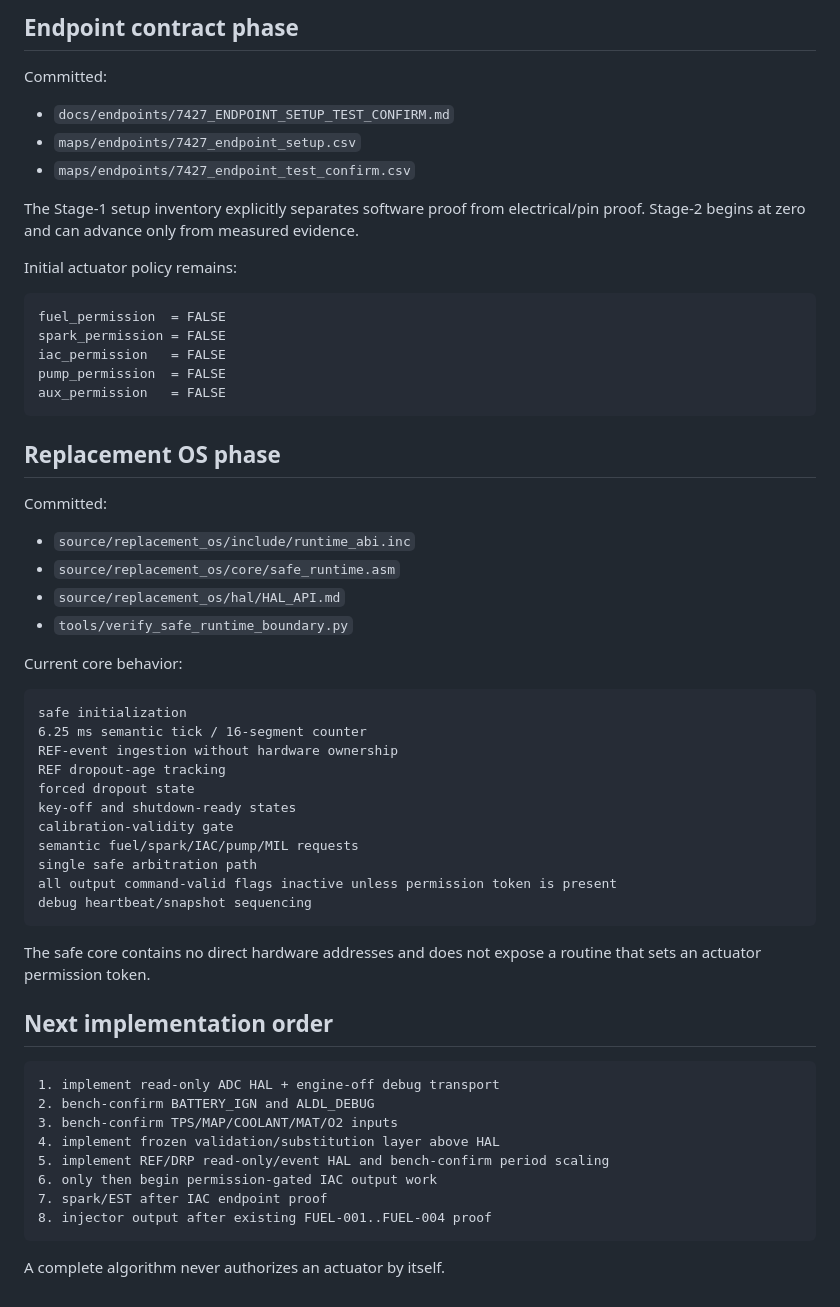
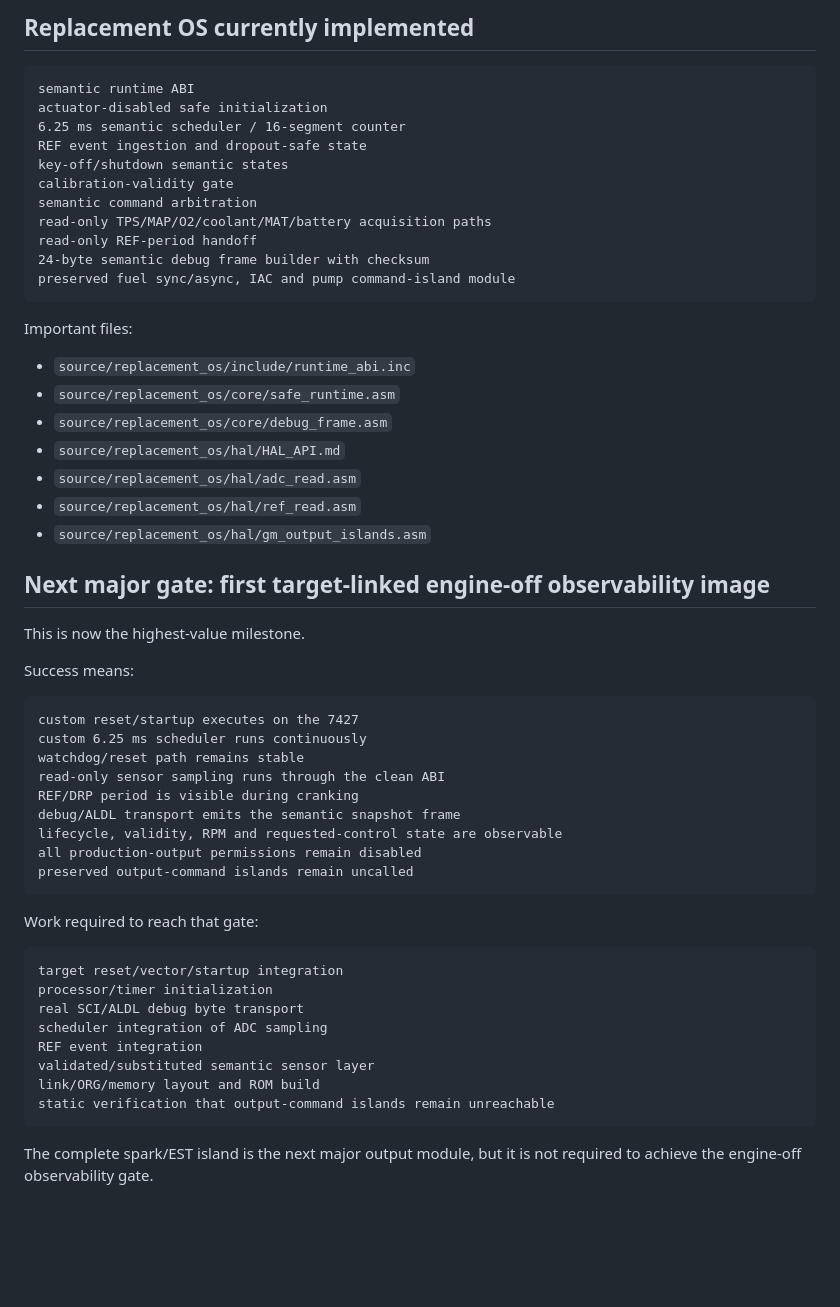
Before and after one commit to snow663/7427HWContract, a Markdown page: docs/closeout/7427_COMPLETION_STATUS.md, the part around one of its changes. GitHub-like rendering; blank space fills up the shorter version.

Commit message:
Refresh 7427 project completion status

````diff
--- a/docs/closeout/7427_COMPLETION_STATUS.md
+++ b/docs/closeout/7427_COMPLETION_STATUS.md
@@ -53,62 +57,59 @@ No frozen extraction category should be reopened unless new executable/ROM evide
 
-## Endpoint contract phase
-
-Committed:
-
-- `docs/endpoints/7427_ENDPOINT_SETUP_TEST_CONFIRM.md`
-- `maps/endpoints/7427_endpoint_setup.csv`
-- `maps/endpoints/7427_endpoint_test_confirm.csv`
-
-The Stage-1 setup inventory explicitly separates software proof from electrical/pin proof. Stage-2 begins at zero and can advance only from measured evidence.
-
-Initial actuator policy remains:
+## Replacement OS currently implemented
 
 ```text
-fuel_permission  = FALSE
-spark_permission = FALSE
-iac_permission   = FALSE
-pump_permission  = FALSE
-aux_permission   = FALSE
+semantic runtime ABI
+actuator-disabled safe initialization
+6.25 ms semantic scheduler / 16-segment counter
+REF event ingestion and dropout-safe state
+key-off/shutdown semantic states
+calibration-validity gate
+semantic command arbitration
+read-only TPS/MAP/O2/coolant/MAT/battery acquisition paths
+read-only REF-period handoff
+24-byte semantic debug frame builder with checksum
+preserved fuel sync/async, IAC and pump command-island module
 ```
 
-## Replacement OS phase
-
-Committed:
+Important files:
 
 - `source/replacement_os/include/runtime_abi.inc`
 - `source/replacement_os/core/safe_runtime.asm`
+- `source/replacement_os/core/debug_frame.asm`
 - `source/replacement_os/hal/HAL_API.md`
-- `tools/verify_safe_runtime_boundary.py`
+- `source/replacement_os/hal/adc_read.asm`
+- `source/replacement_os/hal/ref_read.asm`
+- `source/replacement_os/hal/gm_output_islands.asm`
 
-Current core behavior:
+## Next major gate: first target-linked engine-off observability image
+
+This is now the highest-value milestone.
+
+Success means:
 
 ```text
-safe initialization
-6.25 ms semantic tick / 16-segment counter
-REF-event ingestion without hardware ownership
-REF dropout-age tracking
-forced dropout state
-key-off and shutdown-ready states
-calibration-validity gate
-semantic fuel/spark/IAC/pump/MIL requests
-single safe arbitration path
-all output command-valid flags inactive unless permission token is present
-debug heartbeat/snapshot sequencing
+custom reset/startup executes on the 7427
+custom 6.25 ms scheduler runs continuously
+watchdog/reset path remains stable
+read-only sensor sampling runs through the clean ABI
+REF/DRP period is visible during cranking
+debug/ALDL transport emits the semantic snapshot frame
+lifecycle, validity, RPM and requested-control state are observable
+all production-output permissions remain disabled
+preserved output-command islands remain uncalled
 ```
 
-The safe core contains no direct hardware addresses and does not expose a routine that sets an actuator permission token.
-
-## Next implementation order
+Work required to reach that gate:
 
 ```text
-1. implement read-only ADC HAL + engine-off debug transport
-2. bench-confirm BATTERY_IGN and ALDL_DEBUG
-3. bench-confirm TPS/MAP/COOLANT/MAT/O2 inputs
-4. implement frozen validation/substitution layer above HAL
-5. implement REF/DRP read-only/event HAL and bench-confirm period scaling
-6. only then begin permission-gated IAC output work
-7. spark/EST after IAC endpoint proof
-8. injector output after existing FUEL-001..FUEL-004 proof
+target reset/vector/startup integration
+processor/timer initialization
+real SCI/ALDL debug byte transport
+scheduler integration of ADC sampling
+REF event integration
+validated/substituted semantic sensor layer
+link/ORG/memory layout and ROM build
+static verification that output-command islands remain unreachable
 ```
 
-A complete algorithm never authorizes an actuator by itself.
+The complete spark/EST island is the next major output module, but it is not required to achieve the engine-off observability gate.
````
Also changed, not shown: other parts of docs/closeout/7427_COMPLETION_STATUS.md (+32 -28 lines).
